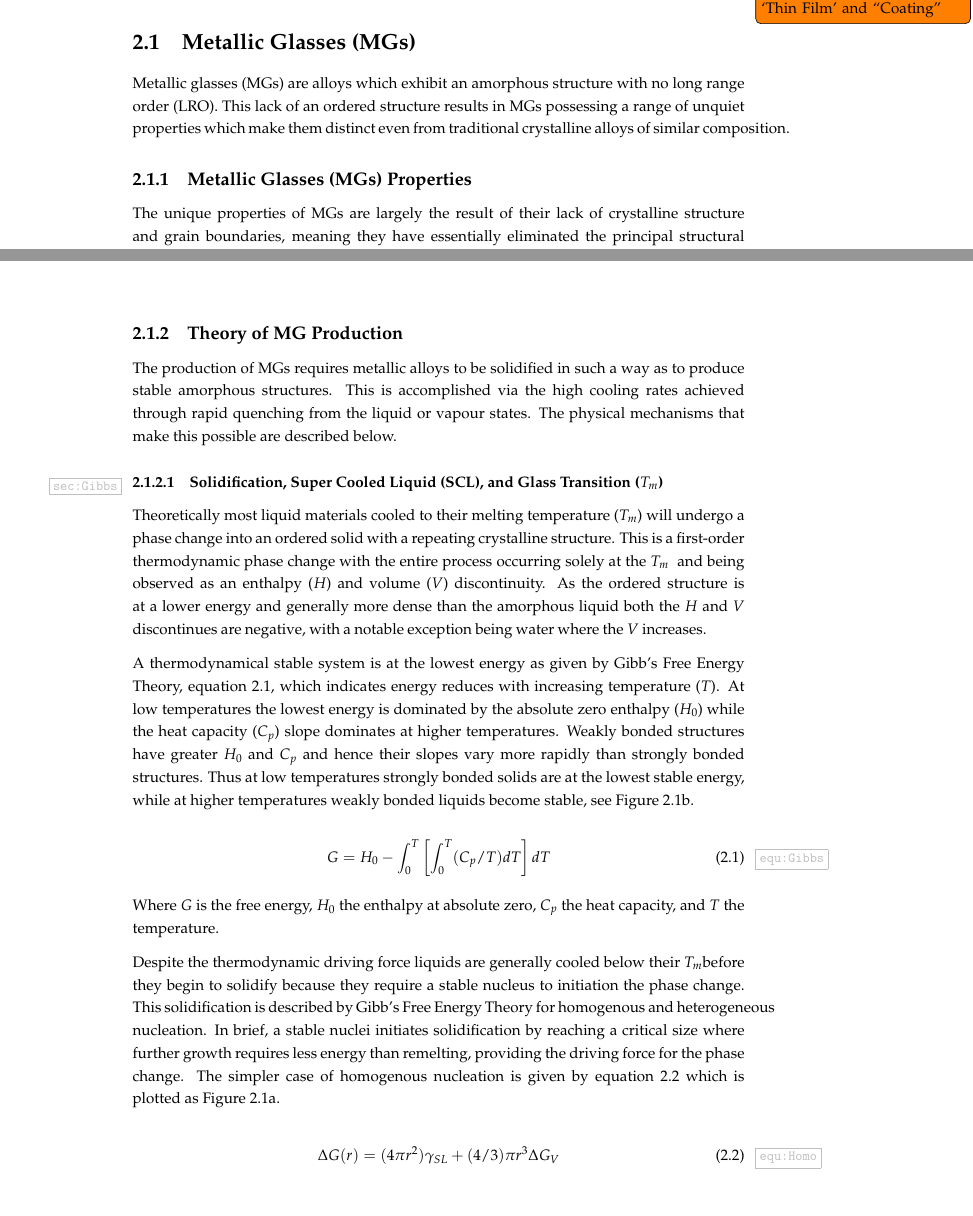
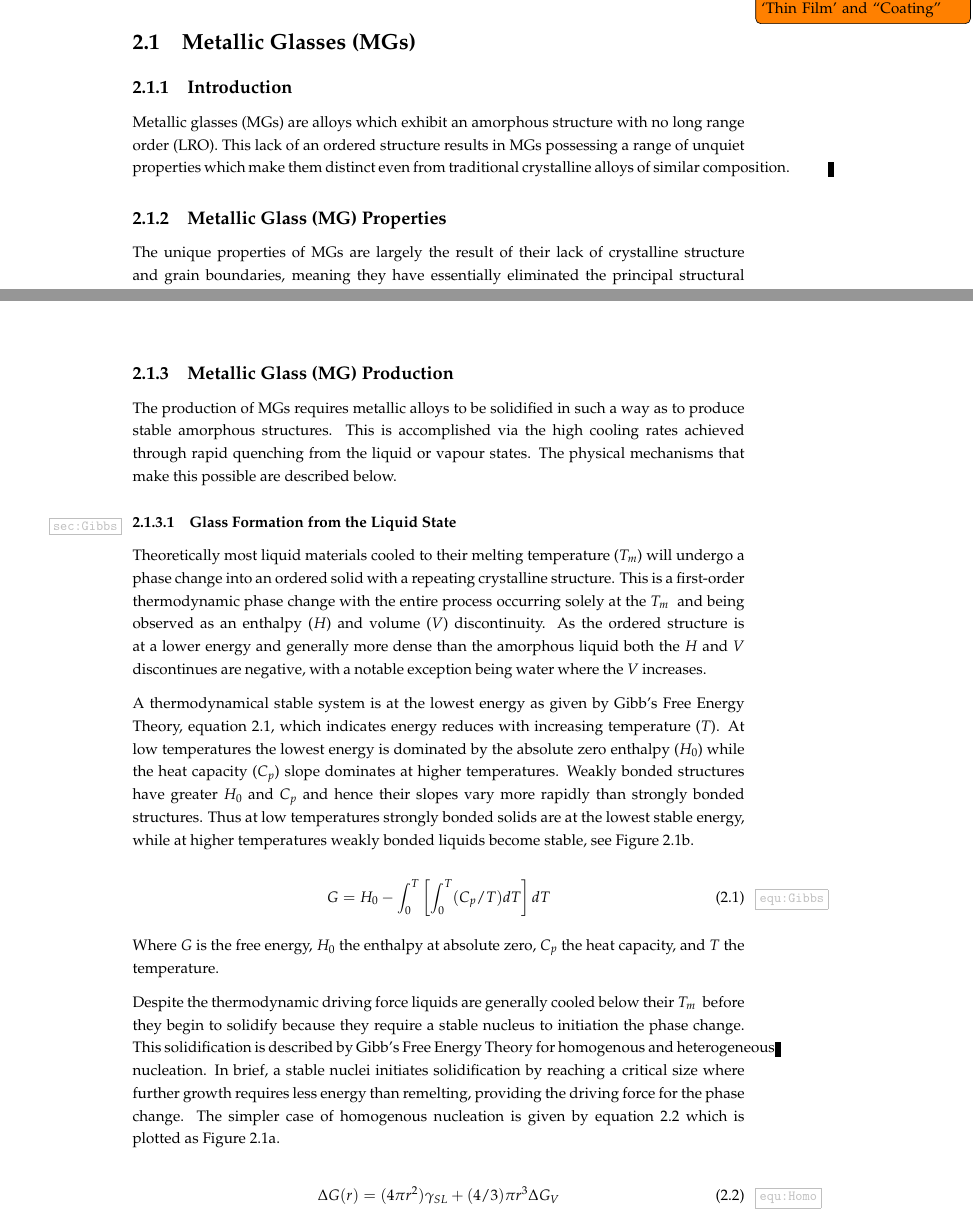
Before and after one commit to PoleScars/LaTeX_Thesis, a LaTeX thesis (ScottGleason PhDThesis.tex): two parts of pages 10 and 11 of 63, joined at a grey line, cut so that both start at the same text. Compiled offline with pdfLaTeX.

Commit message:
Updating headings in Lit Rev. Biggest changes to MG section

```diff
--- a/ScottGleason PhDThesis.tex
+++ b/ScottGleason PhDThesis.tex
@@ -1,5 +1,5 @@
-\documentclass[a4paper,12pt,oneside]{report}%FinalView
-%\documentclass[draft,a4paper,12pt,oneside]{report}%draftView
+%\documentclass[a4paper,12pt,oneside]{report}%FinalView
+\documentclass[draft,a4paper,12pt,oneside]{report}%draftView
 
 \input{settings/preamble.tex}%Inputs Preamble for its .tex
 \usepackage[color]{showkeys}%Shows cross ref paths
@@ -111,8 +111,9 @@ The aims of this thesis are to produce and investigate quality \gls{tfmg}s and \
 \glsresetall
 \todo{Be coincident with use of ‘Thin Film’ and “Coating”}
 \section{Metallic Glasses (MGs)}
-\Glspl{mg} are alloys which exhibit an amorphous structure with no \gls{lro}. This lack of an ordered structure results in MGs possessing a range of unquiet properties which make them distinct even from traditional crystalline alloys of similar composition.
+\subsection{Introduction}
+\Glspl{mg} are alloys which exhibit an amorphous structure with no \gls{lro}. This lack of an ordered structure results in \glspl{mg} possessing a range of unquiet properties which make them distinct even from traditional crystalline alloys of similar composition.
 
-\subsection{Metallic Glasses (MGs) Properties}
-The unique properties of \glspl{mg} are largely the result of their lack of crystalline structure and grain boundaries, meaning they have essentially eliminated the principal structural and chemical weaknesses of metallic systems. This serves to provide MGs with superior strength, hardness, corrosion, oxidation and wear resistance, reduced density, reduced thermal and electrical conductivity, and low coefficients of friction when compared with conventional crystalline alloys. \todo{Remember, metals are ductile because bonds are not directional and alloy for easy sliding. The elimination of dislocations though means despite this BMGs can fracture!}
+\subsection{Metallic Glass (MG) Properties}
+The unique properties of \glspl{mg} are largely the result of their lack of crystalline structure and grain boundaries, meaning they have essentially eliminated the principal structural and chemical weaknesses of metallic systems. This serves to provide \glspl{mg} with superior strength, hardness, corrosion, oxidation and wear resistance, reduced density, reduced thermal and electrical conductivity, and low coefficients of friction when compared with conventional crystalline alloys. \todo{Remember, metals are ductile because bonds are not directional and alloy for easy sliding. The elimination of dislocations though means despite this BMGs can fracture!}
 
@@ -120,9 +121,8 @@ These MG alloys also generally display large amounts of elastic deformation, tho
 
-\subsection{Theory of MG Production}
-The production of MGs requires metallic alloys to be solidified in such a way as to produce stable amorphous structures. This is accomplished via the high cooling rates achieved through rapid quenching from the liquid or vapour states. The physical mechanisms that make this possible are described below.
+\subsection{Metallic Glass (MG) Production}
+The production of \glspl{mg} requires metallic alloys to be solidified in such a way as to produce stable amorphous structures. This is accomplished via the high cooling rates achieved through rapid quenching from the liquid or vapour states. The physical mechanisms that make this possible are described below.
 
-
-\subsubsection{Solidification, Super Cooled Liquid (SCL), and Glass Transition (\Tm)} \label{sec:Gibbs}
+\subsubsection{Glass Formation from the Liquid State} \label{sec:Gibbs}
 Theoretically most liquid materials cooled to their melting temperature (\Tm) will undergo a phase change into an ordered solid with a repeating crystalline structure. This is a first-order thermodynamic phase change with the entire process occurring solely at the \Tm~ and being observed as an enthalpy ($H$) and volume ($V$) discontinuity. As the ordered structure is at a lower energy and generally more dense than the amorphous liquid both the $H$ and $V$ discontinues are negative, with a notable exception being water where the $V$ increases.
 
 A thermodynamical stable system is at the lowest energy as given by Gibb's Free Energy Theory, equation \ref{equ:Gibbs}, which indicates energy reduces with increasing temperature ($T$). At low temperatures the lowest energy is dominated by the absolute zero enthalpy ($H_{0}$) while the \gls{Cp} slope dominates at higher temperatures. Weakly bonded structures have greater $H_{0}$ and $C_{p}$ and hence their slopes vary more rapidly than strongly bonded structures. Thus at low temperatures strongly bonded solids are at the lowest stable energy, while at higher temperatures weakly bonded liquids become stable, see Figure \ref{fig:FreeEnergy}.
@@ -138,7 +138,7 @@ A thermodynamical stable system is at the lowest energy as given by Gibb's Free
 
 Where $G$ is the free energy, $H_{0}$ the enthalpy at absolute zero, $C_{p}$ the heat capacity, and $T$ the temperature.
 
-Despite the thermodynamic driving force liquids are generally cooled below their \Tm before they begin to solidify because they require a stable nucleus to initiation the phase change. This solidification is described by Gibb's Free Energy Theory for homogenous and heterogeneous nucleation. In brief, a stable nuclei initiates solidification by reaching a critical size where further growth requires less energy than remelting, providing the driving force for the phase change. The simpler case of homogenous nucleation is given by equation \ref{equ:Homo} which is plotted as Figure \ref{fig:GibbsNucleation}.
+Despite the thermodynamic driving force liquids are generally cooled below their \Tm~ before they begin to solidify because they require a stable nucleus to initiation the phase change. This solidification is described by Gibb's Free Energy Theory for homogenous and heterogeneous nucleation. In brief, a stable nuclei initiates solidification by reaching a critical size where further growth requires less energy than remelting, providing the driving force for the phase change. The simpler case of homogenous nucleation is given by equation \ref{equ:Homo} which is plotted as Figure \ref{fig:GibbsNucleation}.
 
 \begin{equation}
 \Delta G(r) = (4 \pi r^2 ) \gamma_{SL}+(4/3) \pi r^3 \Delta G_{V}
```
Also changed, not shown: ScottGleason PhDThesis.tex (20 more changed lines), 8 other files.
